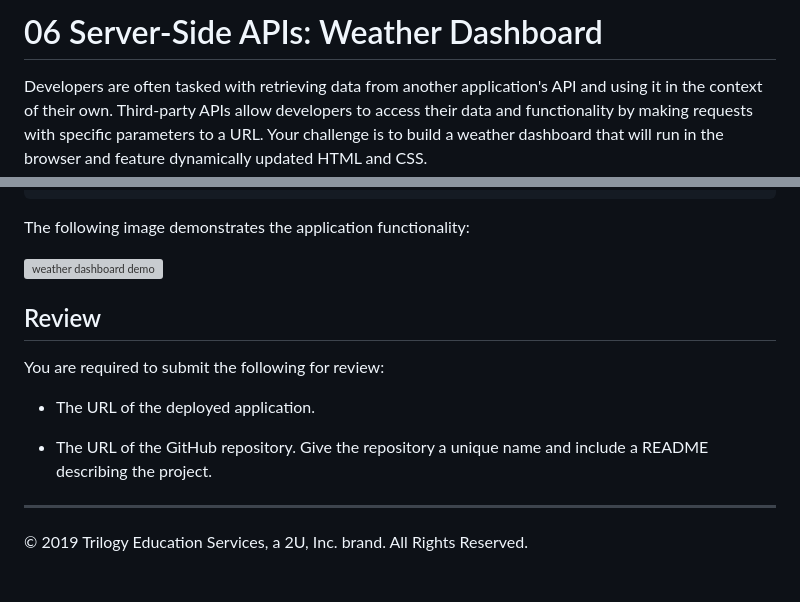
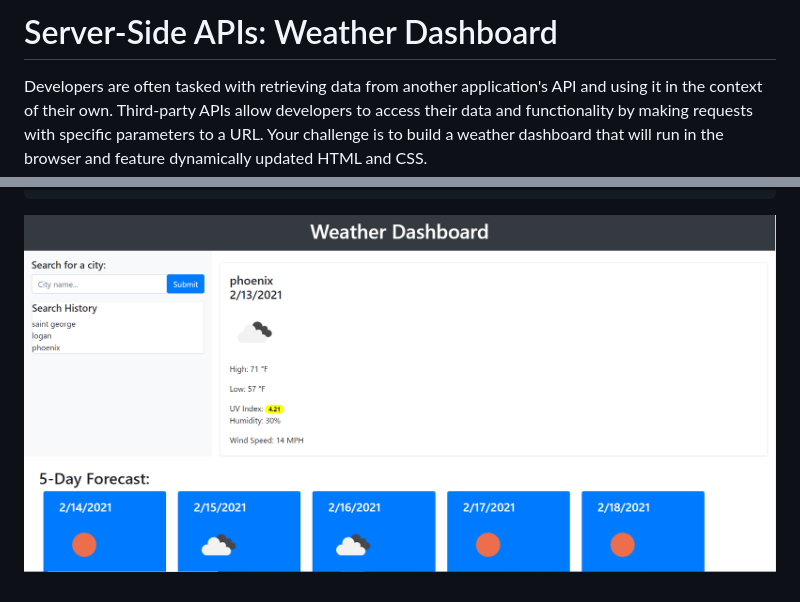
Before and after one commit to chriscooley1/Weather-Dashboard-HW6, a Markdown page: README.md, 2 parts joined by grey strips. Drawn GitHub-style; pictures changed too: images/Weather-Dashboard.png (added); grey boxes are pictures that could not be loaded.

Commit message:
modified readme file and added screenshot

````diff
--- a/README.md
+++ b/README.md
@@ -1,4 +1,4 @@
-# 06 Server-Side APIs: Weather Dashboard
+# Server-Side APIs: Weather Dashboard
 
 Developers are often tasked with retrieving data from another application's API and using it in the context of their own. Third-party APIs allow developers to access their data and functionality by making requests with specific parameters to a URL. Your challenge is to build a weather dashboard that will run in the browser and feature dynamically updated HTML and CSS.
 
@@ -30,17 +30,4 @@ WHEN I open the weather dashboard
 THEN I am presented with the last searched city forecast
 ```
 
-The following image demonstrates the application functionality:
-
-![weather dashboard demo](./Assets/06-server-side-apis-homework-demo.png)
-
-## Review
-
-You are required to submit the following for review:
-
-* The URL of the deployed application.
-
-* The URL of the GitHub repository. Give the repository a unique name and include a README describing the project.
-
-- - -
-© 2019 Trilogy Education Services, a 2U, Inc. brand. All Rights Reserved.
+![](images/Weather-Dashboard.png)
````
Also changed, not shown: 06-server-side-apis-homework-demo.png (deleted).
